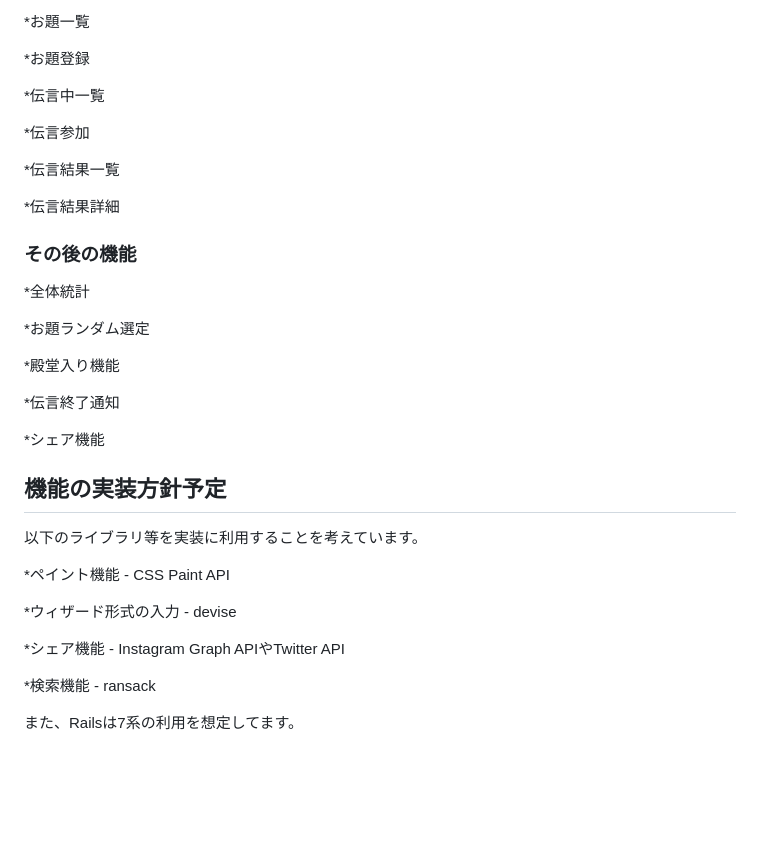
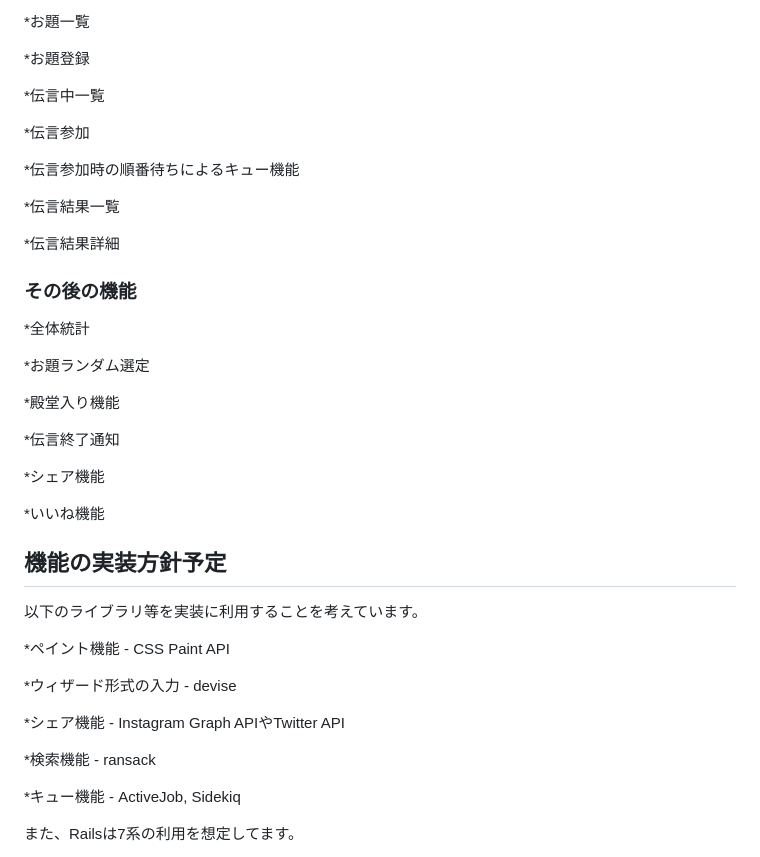
Before and after one commit to soraaaa-02/large_group_telephone_game, a Markdown page: README.md, the part around one of its changes. GitHub-like rendering; blank space fills up the shorter version.

```diff
--- a/README.md
+++ b/README.md
@@ -100,6 +124,8 @@
 
 *伝言参加
 
+*伝言参加時の順番待ちによるキュー機能
+
 *伝言結果一覧
 
 *伝言結果詳細
@@ -116,6 +142,8 @@
 
 *シェア機能
 
+*いいね機能
+
 ## 機能の実装方針予定
 
 以下のライブラリ等を実装に利用することを考えています。
@@ -129,6 +157,8 @@
 
 *検索機能 - ransack
 
+*キュー機能 - ActiveJob, Sidekiq
+
 
 また、Railsは7系の利用を想定してます。
 
```
Also changed, not shown: other parts of README.md (+29 -5 lines).
